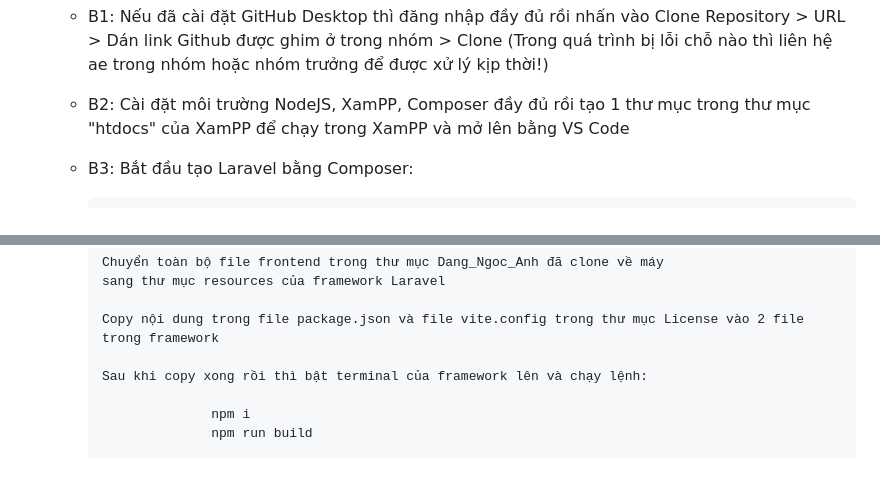
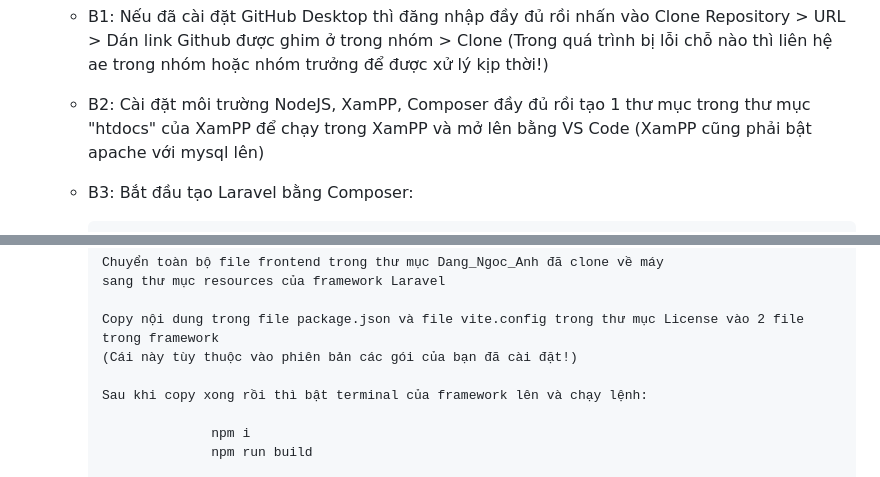
Before and after one commit to Sonbg-04/Momentia, a Markdown page: Laravel_License/README.md, 2 parts joined by grey strips. GitHub-like rendering.

```diff
--- a/Laravel_License/README.md
+++ b/Laravel_License/README.md
@@ -10,7 +10,7 @@
     + B1: Nếu đã cài đặt GitHub Desktop thì đăng nhập đầy đủ rồi nhấn vào
           Clone Repository > URL > Dán link Github được ghim ở trong nhóm > Clone (Trong quá trình bị lỗi chỗ nào thì liên hệ ae trong nhóm hoặc nhóm trưởng để được xử lý kịp thời!)
 
-    + B2: Cài đặt môi trường NodeJS, XamPP, Composer đầy đủ rồi tạo 1 thư mục trong thư mục "htdocs" của XamPP để chạy trong XamPP và mở lên bằng VS Code
+    + B2: Cài đặt môi trường NodeJS, XamPP, Composer đầy đủ rồi tạo 1 thư mục trong thư mục "htdocs" của XamPP để chạy trong XamPP và mở lên bằng VS Code (XamPP cũng phải bật apache với mysql lên)
 
     + B3: Bắt đầu tạo Laravel bằng Composer:
 
@@ -33,6 +33,7 @@
           sang thư mục resources của framework Laravel
 
           Copy nội dung trong file package.json và file vite.config trong thư mục License vào 2 file trong framework
+          (Cái này tùy thuộc vào phiên bản các gói của bạn đã cài đặt!)
 
           Sau khi copy xong rồi thì bật terminal của framework lên và chạy lệnh:
 
```
